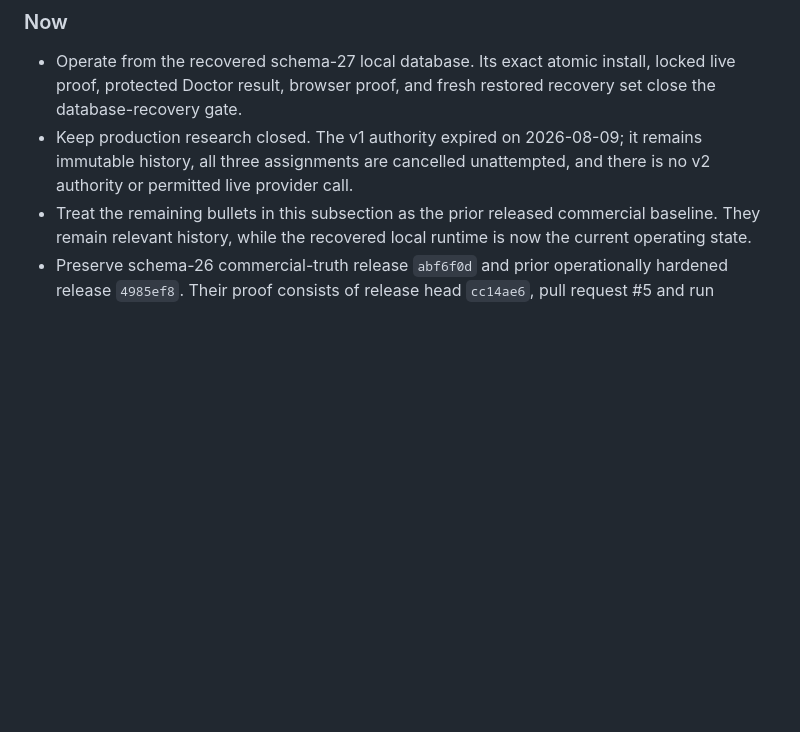
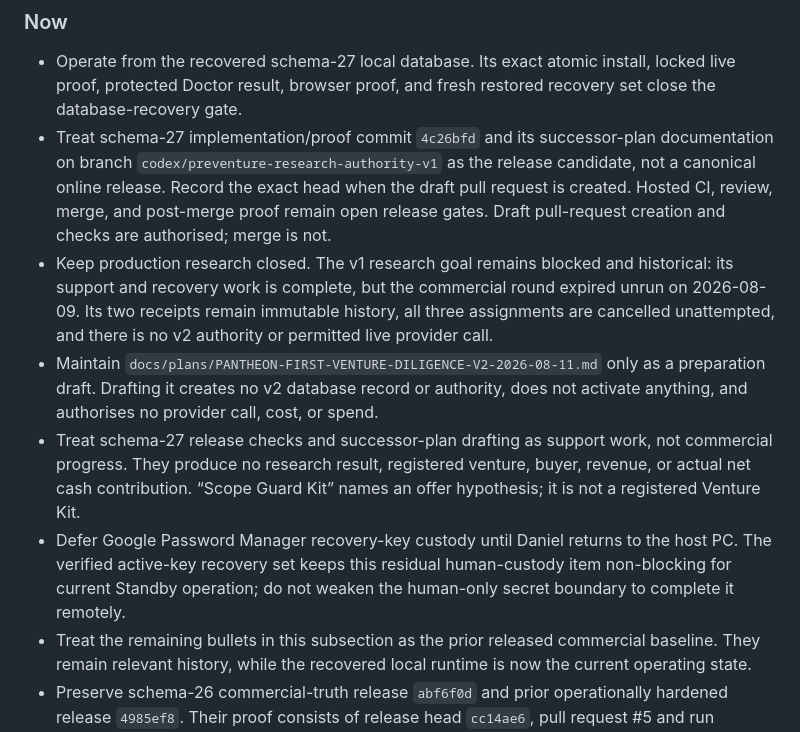
Before and after one commit to DGR-Business/Jarvis-Codex-AI-Business, a Markdown page: docs/Pantheon Master Plan.md, the part around one of its changes. Rendered like a GitHub page; blank space fills up the shorter version.

```diff
--- a/docs/Pantheon Master Plan.md
+++ b/docs/Pantheon Master Plan.md
@@ -515,9 +530,29 @@ buyer-intent work closed. The current plan below supersedes it.
 - Operate from the recovered schema-27 local database. Its exact atomic install,
   locked live proof, protected Doctor result, browser proof, and fresh restored
   recovery set close the database-recovery gate.
-- Keep production research closed. The v1 authority expired on 2026-08-09;
-  it remains immutable history, all three assignments are cancelled
-  unattempted, and there is no v2 authority or permitted live provider call.
+- Treat schema-27 implementation/proof commit `4c26bfd` and its successor-plan
+  documentation on branch `codex/preventure-research-authority-v1` as the
+  release candidate, not a canonical online release. Record the exact head when
+  the draft pull request is created. Hosted CI, review, merge, and post-merge
+  proof remain open release gates. Draft pull-request creation and checks are
+  authorised; merge is not.
+- Keep production research closed. The v1 research goal remains blocked and
+  historical: its support and recovery work is complete, but the commercial
+  round expired unrun on 2026-08-09. Its two receipts remain immutable history,
+  all three assignments are cancelled unattempted, and there is no v2 authority
+  or permitted live provider call.
+- Maintain
+  `docs/plans/PANTHEON-FIRST-VENTURE-DILIGENCE-V2-2026-08-11.md` only as a
+  preparation draft. Drafting it creates no v2 database record or authority,
+  does not activate anything, and authorises no provider call, cost, or spend.
+- Treat schema-27 release checks and successor-plan drafting as support work,
+  not commercial progress. They produce no research result, registered venture,
+  buyer, revenue, or actual net cash contribution. “Scope Guard Kit” names an
+  offer hypothesis; it is not a registered Venture Kit.
+- Defer Google Password Manager recovery-key custody until Daniel returns to the
+  host PC. The verified active-key recovery set keeps this residual human-custody
+  item non-blocking for current Standby operation; do not weaken the human-only
+  secret boundary to complete it remotely.
 - Treat the remaining bullets in this subsection as the prior released
   commercial baseline. They remain relevant history, while the recovered local
   runtime is now the current operating state.
```
Also changed, not shown: other parts of docs/Pantheon Master Plan.md (+49 -25 lines), docs/Pantheon Build Log.md (+63 -28 lines), docs/plans/PANTHEON-FIRST-VENTURE-DILIGENCE-V2-2026-08-11.md (added, +345 -0 lines).
